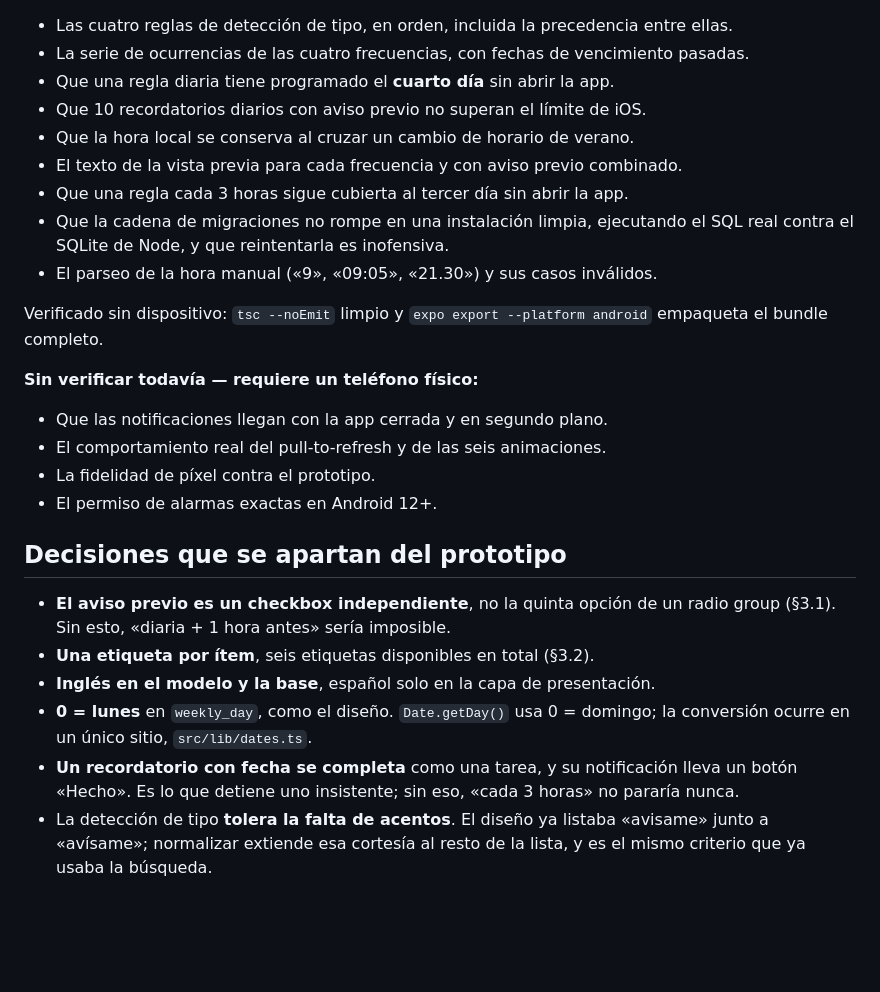
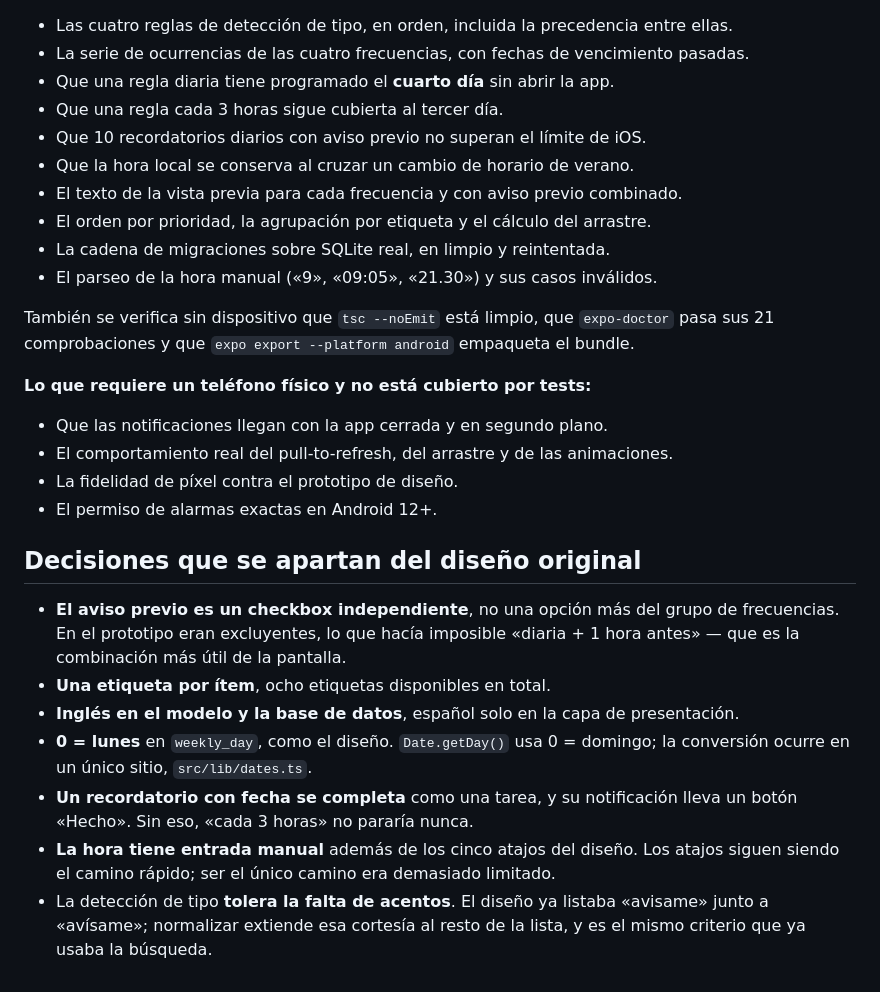
Before and after one commit to CEC-Pablo/Pablotion, a Markdown page: README.md, the part around one of its changes. Drawn GitHub-style; blank space fills up the shorter version.

```diff
--- a/README.md
+++ b/README.md
@@ -125,35 +156,37 @@ Cubierto por `npm test` (50 casos, lógica pura):
 - Las cuatro reglas de detección de tipo, en orden, incluida la precedencia entre ellas.
 - La serie de ocurrencias de las cuatro frecuencias, con fechas de vencimiento pasadas.
 - Que una regla diaria tiene programado el **cuarto día** sin abrir la app.
+- Que una regla cada 3 horas sigue cubierta al tercer día.
 - Que 10 recordatorios diarios con aviso previo no superan el límite de iOS.
 - Que la hora local se conserva al cruzar un cambio de horario de verano.
 - El texto de la vista previa para cada frecuencia y con aviso previo combinado.
-- Que una regla cada 3 horas sigue cubierta al tercer día sin abrir la app.
-- Que la cadena de migraciones no rompe en una instalación limpia, ejecutando el SQL
-  real contra el SQLite de Node, y que reintentarla es inofensiva.
+- El orden por prioridad, la agrupación por etiqueta y el cálculo del arrastre.
+- La cadena de migraciones sobre SQLite real, en limpio y reintentada.
 - El parseo de la hora manual («9», «09:05», «21.30») y sus casos inválidos.
 
-Verificado sin dispositivo: `tsc --noEmit` limpio y `expo export --platform android`
-empaqueta el bundle completo.
+También se verifica sin dispositivo que `tsc --noEmit` está limpio, que `expo-doctor`
+pasa sus 21 comprobaciones y que `expo export --platform android` empaqueta el bundle.
 
-**Sin verificar todavía — requiere un teléfono físico:**
+**Lo que requiere un teléfono físico y no está cubierto por tests:**
 
 - Que las notificaciones llegan con la app cerrada y en segundo plano.
-- El comportamiento real del pull-to-refresh y de las seis animaciones.
-- La fidelidad de píxel contra el prototipo.
+- El comportamiento real del pull-to-refresh, del arrastre y de las animaciones.
+- La fidelidad de píxel contra el prototipo de diseño.
 - El permiso de alarmas exactas en Android 12+.
 
-## Decisiones que se apartan del prototipo
+## Decisiones que se apartan del diseño original
 
-- **El aviso previo es un checkbox independiente**, no la quinta opción de un radio group
-  (§3.1). Sin esto, «diaria + 1 hora antes» sería imposible.
-- **Una etiqueta por ítem**, seis etiquetas disponibles en total (§3.2).
-- **Inglés en el modelo y la base**, español solo en la capa de presentación.
+- **El aviso previo es un checkbox independiente**, no una opción más del grupo de
+  frecuencias. En el prototipo eran excluyentes, lo que hacía imposible «diaria + 1 hora
+  antes» — que es la combinación más útil de la pantalla.
+- **Una etiqueta por ítem**, ocho etiquetas disponibles en total.
+- **Inglés en el modelo y la base de datos**, español solo en la capa de presentación.
 - **0 = lunes** en `weekly_day`, como el diseño. `Date.getDay()` usa 0 = domingo; la
   conversión ocurre en un único sitio, `src/lib/dates.ts`.
 - **Un recordatorio con fecha se completa** como una tarea, y su notificación lleva un
-  botón «Hecho». Es lo que detiene uno insistente; sin eso, «cada 3 horas» no pararía
-  nunca.
+  botón «Hecho». Sin eso, «cada 3 horas» no pararía nunca.
+- **La hora tiene entrada manual** además de los cinco atajos del diseño. Los atajos
+  siguen siendo el camino rápido; ser el único camino era demasiado limitado.
 - La detección de tipo **tolera la falta de acentos**. El diseño ya listaba «avisame»
   junto a «avísame»; normalizar extiende esa cortesía al resto de la lista, y es el mismo
   criterio que ya usaba la búsqueda.
```
Also changed, not shown: other parts of README.md (+78 -47 lines).
